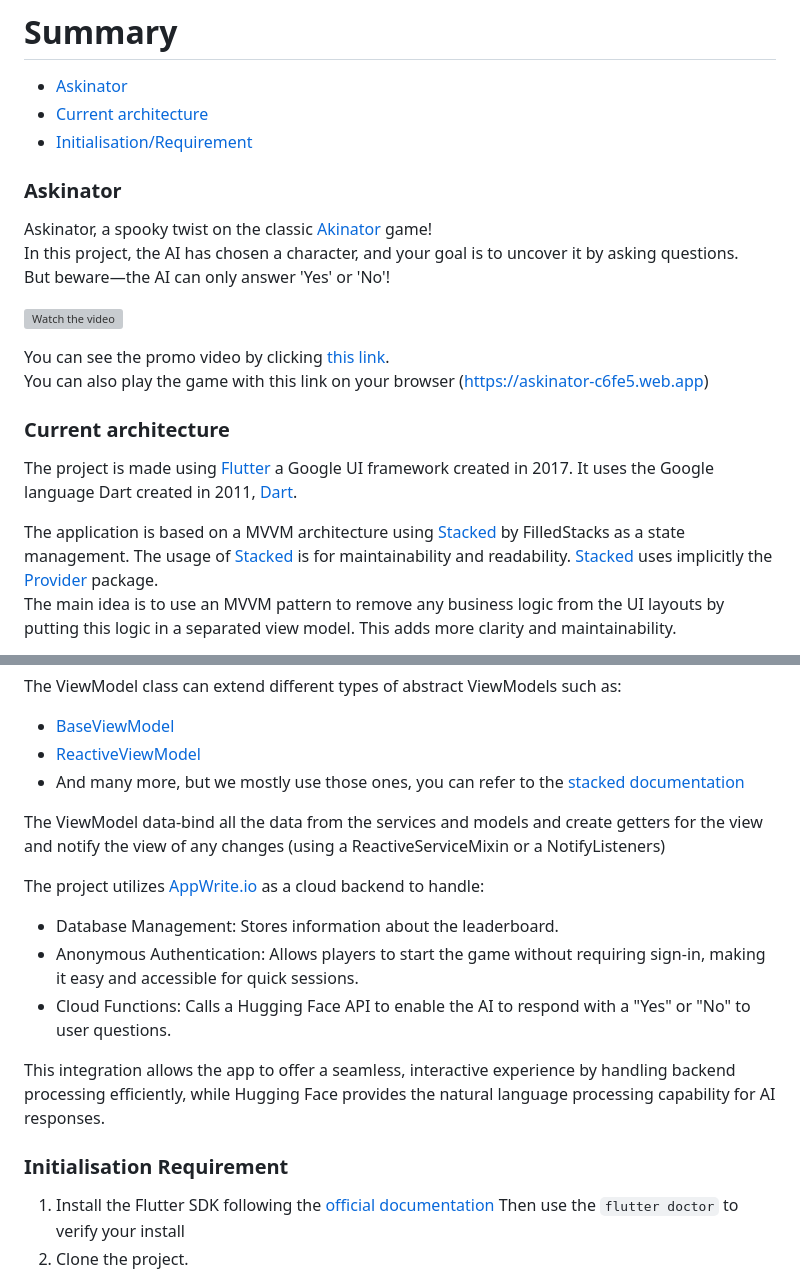
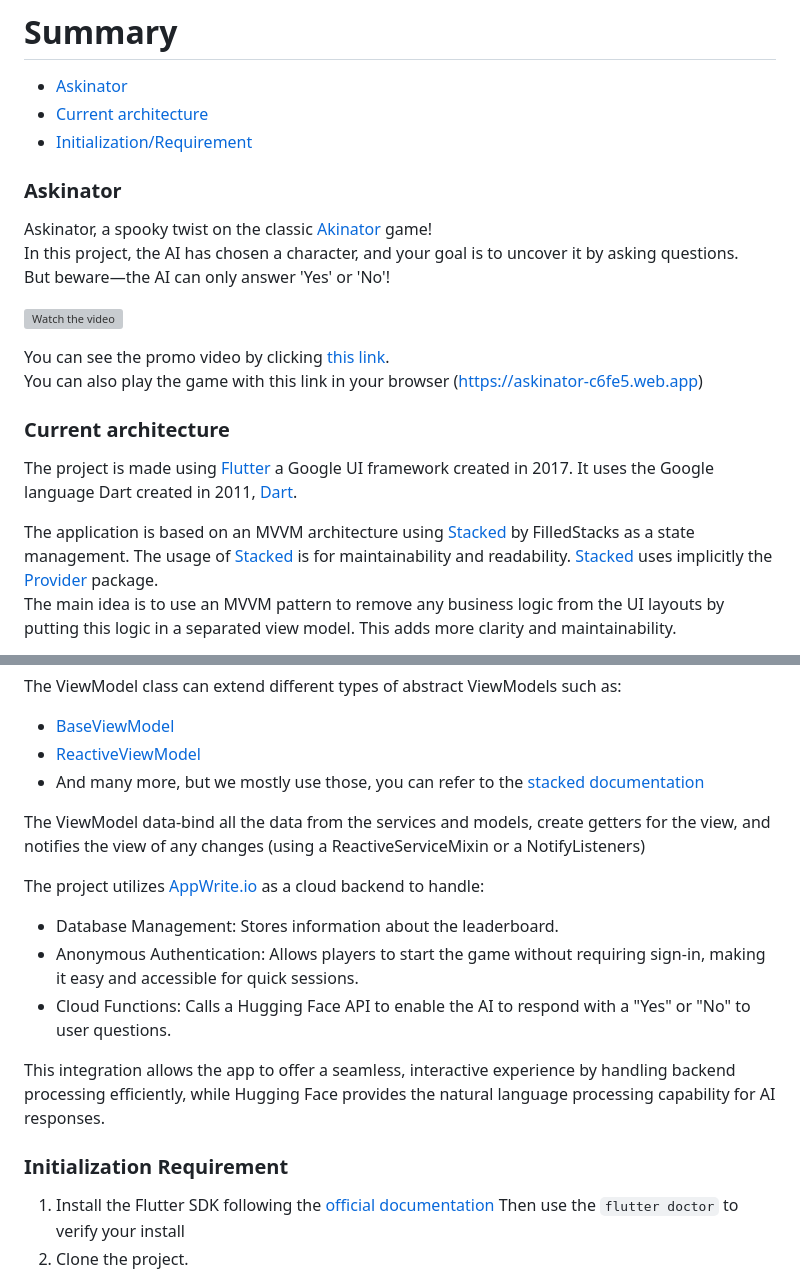
Before and after one commit to BLKKKBVSIK/Askinator, a Markdown page: README.md, 2 parts joined by grey strips. GitHub-like rendering; grey boxes are pictures that could not be loaded.

Commit message:
Update README.md (#9)

```diff
--- a/README.md
+++ b/README.md
@@ -2,7 +2,7 @@
 
 - [Askinator](#askinator)
 - [Current architecture](#current-architecture)
-- [Initialisation/Requirement](#initialisation-requirement)
+- [Initialization/Requirement](#initialization-requirement)
 
 
 ### Askinator
@@ -14,14 +14,14 @@ But beware—the AI can only answer 'Yes' or 'No'!
 [![Watch the video](https://github.com/user-attachments/assets/f78148e4-aa37-4826-a132-15505a11604d)](https://www.youtube.com/watch?v=pXO6IXGCl1s)
 
 You can see the promo video by clicking [this link](https://www.youtube.com/watch?v=pXO6IXGCl1s).
-You can also play the game with this link on your browser (https://askinator-c6fe5.web.app)
+You can also play the game with this link in your browser (https://askinator-c6fe5.web.app)
 
 ### Current architecture
 
 The project is made using [Flutter](https://flutter.dev/) a Google UI framework created in 2017.
 It uses the Google language Dart created in 2011, [Dart](https://dartlang.org/).
 
-The application is based on a MVVM architecture using [Stacked](https://pub.dev/packages/stacked) by FilledStacks as a state management.
+The application is based on an MVVM architecture using [Stacked](https://pub.dev/packages/stacked) by FilledStacks as a state management.
 The usage of [Stacked](https://pub.dev/packages/stacked) is for maintainability and readability.
  [Stacked](https://pub.dev/packages/stacked) uses implicitly the [Provider](https://pub.dev/packages/provider) package.
 The main idea is to use an MVVM pattern to remove any business logic from the UI layouts by putting this logic in a separated view model. This adds more clarity and maintainability.
@@ -39,9 +39,9 @@ The ViewModel class can extend different types of abstract ViewModels such as:
 
 - [BaseViewModel](https://github.com/Stacked-Org/stacked/blob/master/README_old.md#baseviewmodel-functionality)
 - [ReactiveViewModel](https://github.com/Stacked-Org/stacked/blob/master/README_old.md#reactiveviewmodel)
-- And many more, but we mostly use those ones, you can refer to the [stacked documentation](https://pub.dev/documentation/stacked/latest/stacked/stacked-library.html#classes)
+- And many more, but we mostly use those, you can refer to the [stacked documentation](https://pub.dev/documentation/stacked/latest/stacked/stacked-library.html#classes)
 
-The ViewModel data-bind all the data from the services and models and create getters for the view and notify the view of any changes (using a ReactiveServiceMixin or a NotifyListeners)
+The ViewModel data-bind all the data from the services and models, create getters for the view, and notifies the view of any changes (using a ReactiveServiceMixin or a NotifyListeners)
 
 The project utilizes [AppWrite.io](https://appwrite.io/) as a cloud backend to handle:
 
@@ -51,7 +51,7 @@ The project utilizes [AppWrite.io](https://appwrite.io/) as a cloud backend to h
 
 This integration allows the app to offer a seamless, interactive experience by handling backend processing efficiently, while Hugging Face provides the natural language processing capability for AI responses.
 
-### Initialisation Requirement
+### Initialization Requirement
 
 1) Install the Flutter SDK following the [official documentation](https://flutter.dev/docs/get-started/install)
 Then use the `flutter doctor` to verify your install
```
